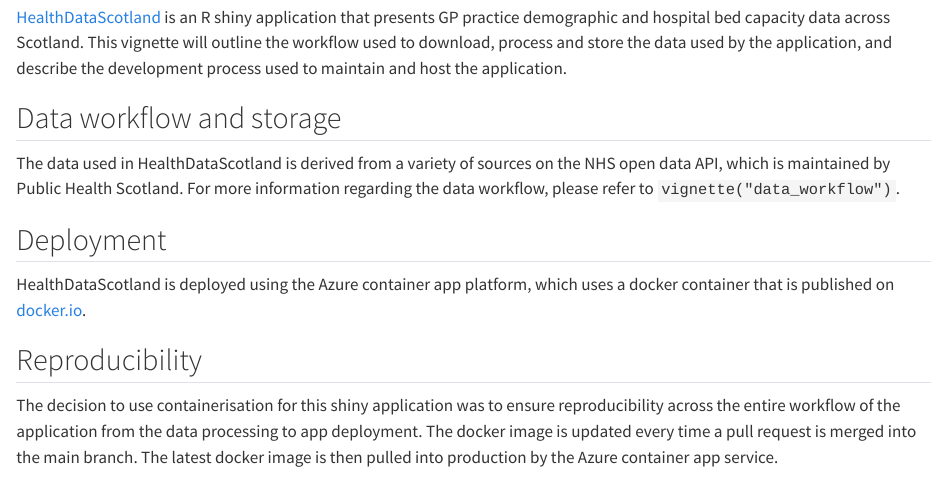
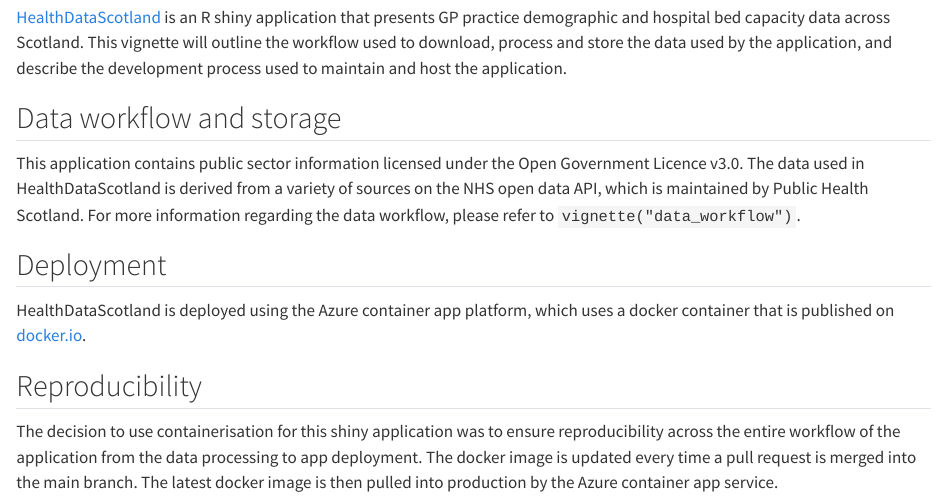
Before and after one commit to jsleight1/HealthDataScotland, a Quarto document (vignettes/HealthDataScotland.qmd): the page in a window 1100 px wide, from 180 px down. Rendered offline with R 4.5, knitr and Pandoc in place of Quarto, with nearby package versions.

Commit message:
Update docs

```diff
--- a/R/info.R
+++ b/R/info.R
@@ -69,8 +69,9 @@
         tags$a(href = "https://hub.docker.com/r/jsleight1/healthdatascotland", target = "_black", "docker.io."),
       ),
       p(
-        "The data used in HealthDataScotland is derived from the NHS open
-        data API and is maintained by Public Health Scotland. Data is derived
+        "This application contains public sector information licensed under the Open Government Licence v3.0.
+        The data is derived from a varity of NHS open
+        data API, wcich are maintained by Public Health Scotland. Data is sourced
         from the following links:
         "
       ),
--- a/vignettes/HealthDataScotland.qmd
+++ b/vignettes/HealthDataScotland.qmd
@@ -25,10 +25,11 @@
 
 ## Data workflow and storage
 
-The data used in HealthDataScotland is derived from a variety of sources on the
-NHS open data API, which is maintained by Public Health Scotland. For more
-information regarding the data workflow, please refer to
-`vignette("data_workflow")`.
+This application contains public sector information licensed under the Open
+Government Licence v3.0. The data used in HealthDataScotland is derived from a
+variety of sources on the NHS open data API, which is maintained by Public
+Health Scotland. For more information regarding the data workflow, please refer
+to `vignette("data_workflow")`.
 
 ## Deployment
 
```
